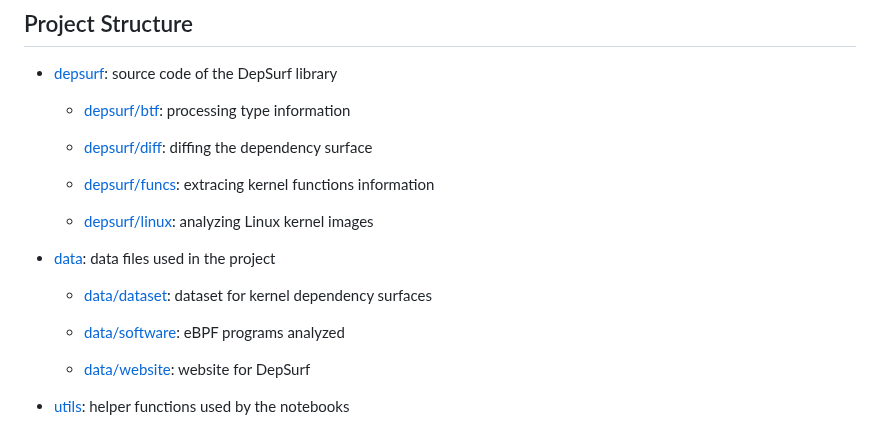
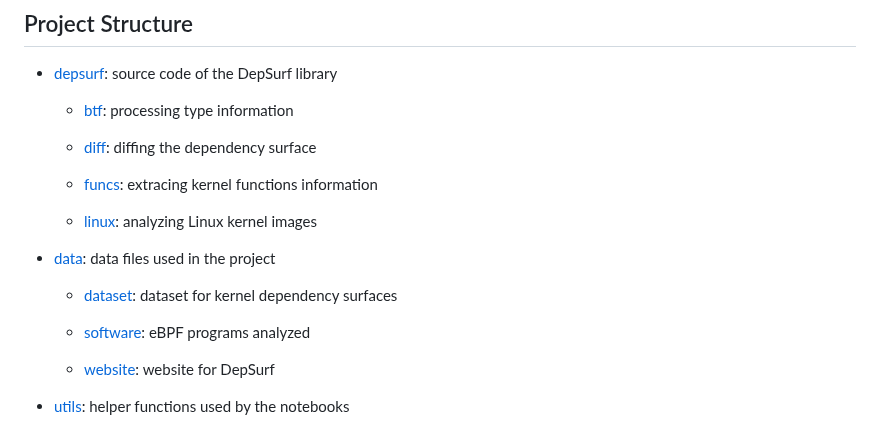
Before and after one commit to ShawnZhong/DepSurf, a Markdown page: README.md, the part around the change. GitHub-like rendering.

```diff
--- a/README.md
+++ b/README.md
@@ -110,20 +110,20 @@ Please follow the instructions in the following Jupyter notebooks to reproduce t
 
 - [depsurf](./depsurf): source code of the DepSurf library
 
-    - [depsurf/btf](./depsurf/btf): processing type information
+    - [btf](./depsurf/btf): processing type information
 
-    - [depsurf/diff](./depsurf/diff): diffing the dependency surface
+    - [diff](./depsurf/diff): diffing the dependency surface
 
-    - [depsurf/funcs](./depsurf/funcs): extracing kernel functions information
+    - [funcs](./depsurf/funcs): extracing kernel functions information
 
-    - [depsurf/linux](./depsurf/linux): analyzing Linux kernel images
+    - [linux](./depsurf/linux): analyzing Linux kernel images
 
 - [data](./data): data files used in the project
 
-    - [data/dataset](https://github.com/ShawnZhong/DepSurf-dataset): dataset for kernel dependency surfaces
+    - [dataset](https://github.com/ShawnZhong/DepSurf-dataset): dataset for kernel dependency surfaces
 
-    - [data/software](./data/software): eBPF programs analyzed
+    - [software](./data/software): eBPF programs analyzed
 
-    - [data/website](https://github.com/DepSurf/depsurf.github.io): website for DepSurf
+    - [website](https://github.com/DepSurf/depsurf.github.io): website for DepSurf
 
 - [utils](./utils): helper functions used by the notebooks
```
